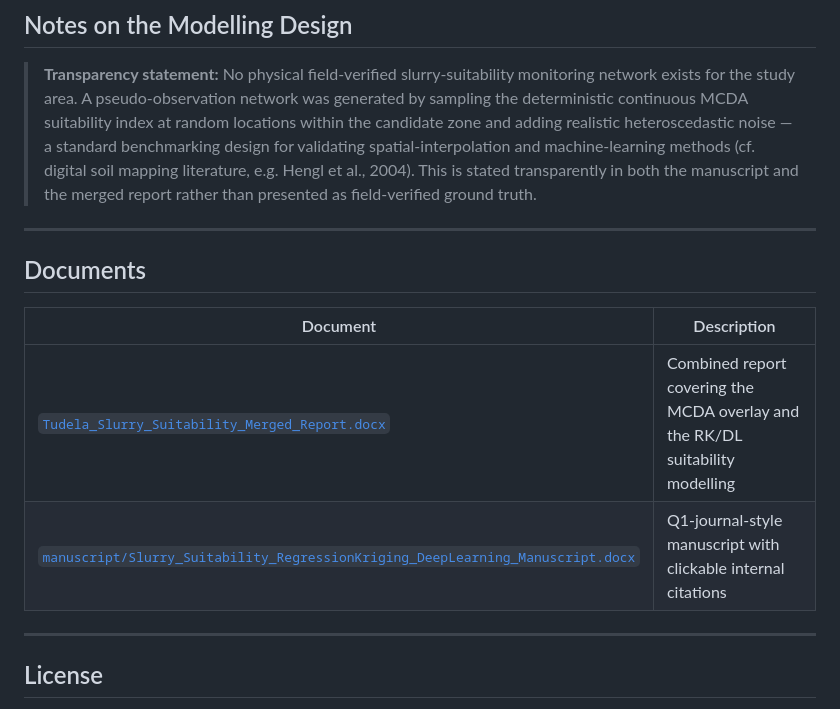
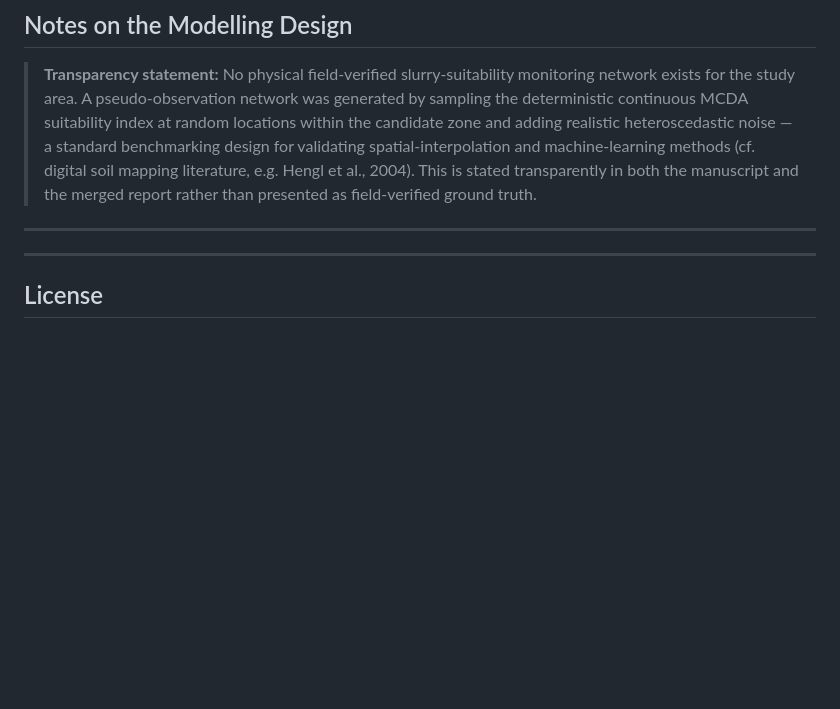
Before and after one commit to halilunaziru73-creator/GIS-based_delineation_of_areas_suitable_for_livestock_slurry_application, a Markdown page: README.md, the part around the change. GitHub-like rendering; blank space fills up the shorter version.

```diff
--- a/README.md
+++ b/README.md
@@ -237,12 +237,6 @@ python code/make_figures_5.py        # ┘
 
 ---
 
-## Documents
-
-| Document | Description |
-|---|---|
-| [`Tudela_Slurry_Suitability_Merged_Report.docx`](./Tudela_Slurry_Suitability_Merged_Report.docx) | Combined report covering the MCDA overlay and the RK/DL suitability modelling |
-| [`manuscript/Slurry_Suitability_RegressionKriging_DeepLearning_Manuscript.docx`](./manuscript/Slurry_Suitability_RegressionKriging_DeepLearning_Manuscript.docx) | Q1-journal-style manuscript with clickable internal citations |
 
 ---
 
```
